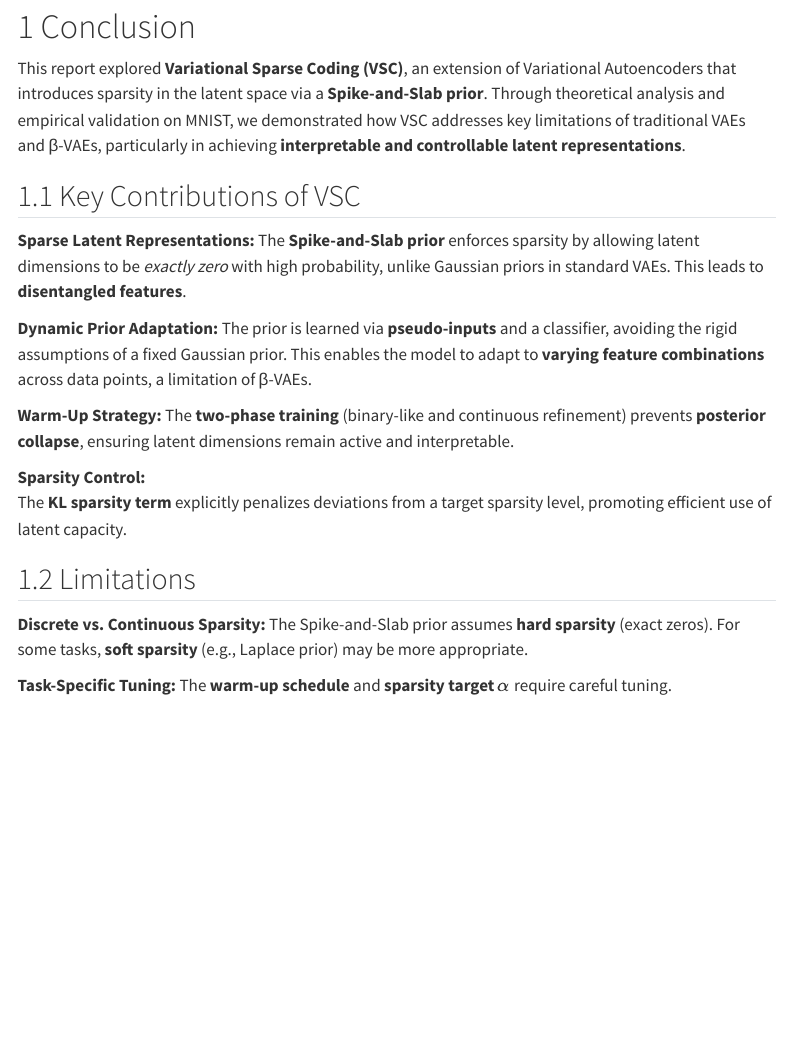
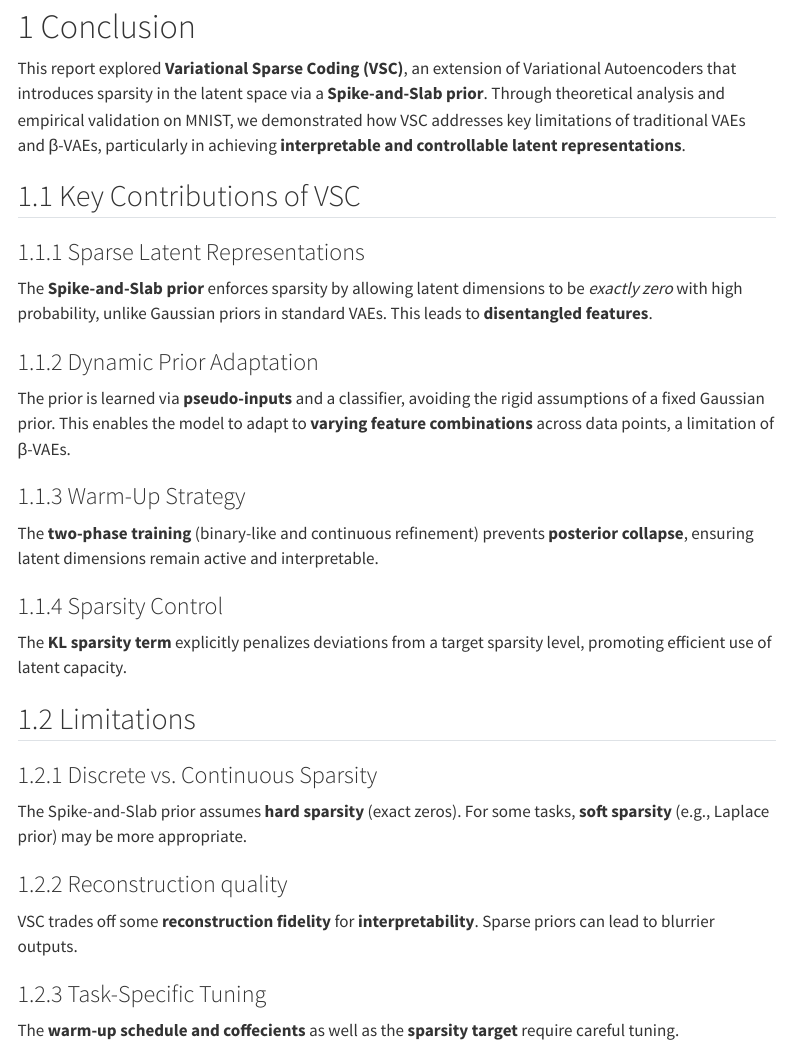
Before and after one commit to keinsam/VSC-For-Sparse-VAE, a Quarto document (web/conclusion.qmd): the page in a window 1100 px wide, from 80 px down. Rendered offline with R 4.5, knitr and Pandoc in place of Quarto, with nearby package versions; menus at the side of the page are left out.

Commit message:
documentation: slight improvements

```diff
--- a/web/conclusion.qmd
+++ b/web/conclusion.qmd
@@ -8,22 +8,32 @@ This report explored **Variational Sparse Coding (VSC)**, an extension of Variat
 
 ## Key Contributions of VSC
 
-**Sparse Latent Representations:**
+### Sparse Latent Representations
+
 The **Spike-and-Slab prior** enforces sparsity by allowing latent dimensions to be *exactly zero* with high probability, unlike Gaussian priors in standard VAEs. This leads to **disentangled features**.
 
-**Dynamic Prior Adaptation:**
+### Dynamic Prior Adaptation
+
 The prior is learned via **pseudo-inputs** and a classifier, avoiding the rigid assumptions of a fixed Gaussian prior. This enables the model to adapt to **varying feature combinations** across data points, a limitation of β-VAEs.
 
-**Warm-Up Strategy:**
+### Warm-Up Strategy
+
 The **two-phase training** (binary-like and continuous refinement) prevents **posterior collapse**, ensuring latent dimensions remain active and interpretable.
 
-**Sparsity Control:**
+### Sparsity Control
+
 The **KL sparsity term** explicitly penalizes deviations from a target sparsity level, promoting efficient use of latent capacity.
 
 ## Limitations
 
-**Discrete vs. Continuous Sparsity:**
+### Discrete vs. Continuous Sparsity
+
 The Spike-and-Slab prior assumes **hard sparsity** (exact zeros). For some tasks, **soft sparsity** (e.g., Laplace prior) may be more appropriate.
 
-**Task-Specific Tuning:**
-The **warm-up schedule** and **sparsity target $\alpha$** require careful tuning.
+### Reconstruction quality
+
+VSC trades off some **reconstruction fidelity** for **interpretability**. Sparse priors can lead to blurrier outputs.
+
+### Task-Specific Tuning
+
+The **warm-up schedule and coffecients** as well as the **sparsity target** require careful tuning.
```
Also changed, not shown: web/experiments.qmd (+13 -3 lines), docs/search.json, 3 other files.
